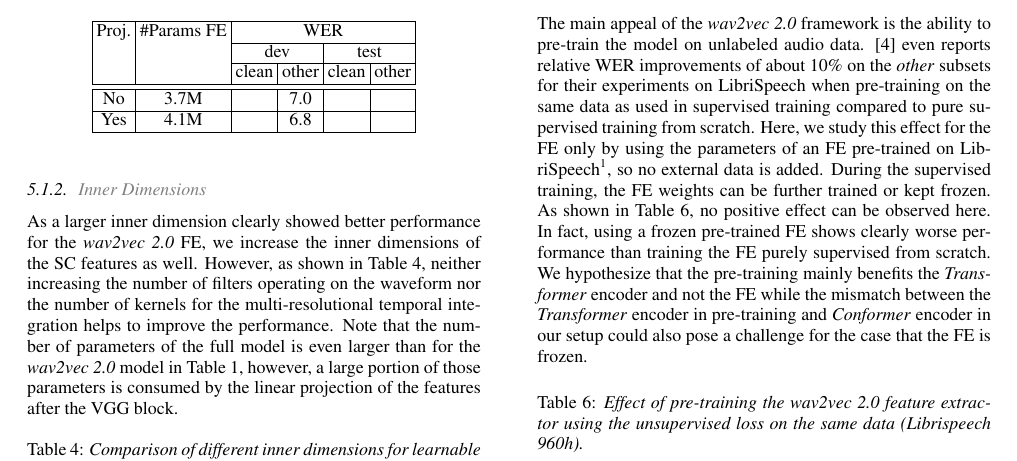
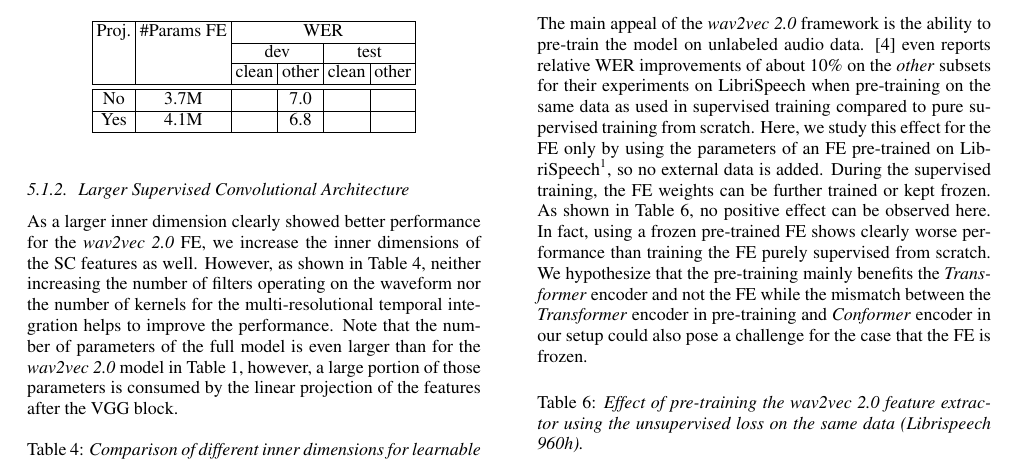
Before and after one commit to vieting/2023_interspeech_features, a LaTeX paper (main.tex): part of page 3 of 4, cut so that both start at the same text. Compiled offline with pdfLaTeX.

Commit message:
inner dimension subsec header

```diff
--- a/main.tex
+++ b/main.tex
@@ -183,7 +183,7 @@ The final projection, which comprises about \TODO{400k} parameters, additionally
 \input{tables/features_w2v_size}
 \input{tables/features_w2v_proj}
 
-\subsubsection{\draft{Inner Dimensions}}
+\subsubsection{Larger Supervised Convolutional Architecture}
 \label{sec:scf_size}
 As a larger inner dimension clearly showed better performance for the \wvtwo \gls{FE}, we increase the inner dimensions of the \gls{SC} features as well.
 However, as shown in \refTab{table:features_scf_size}, neither increasing the number of filters operating on the waveform nor the number of kernels for the multi-resolutional temporal integration helps to improve the performance.
```
